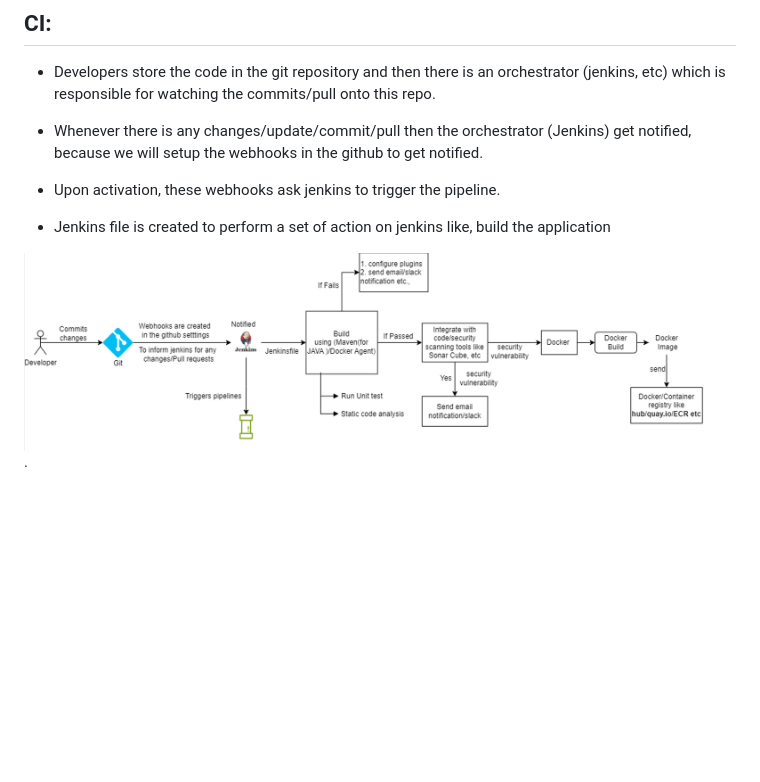
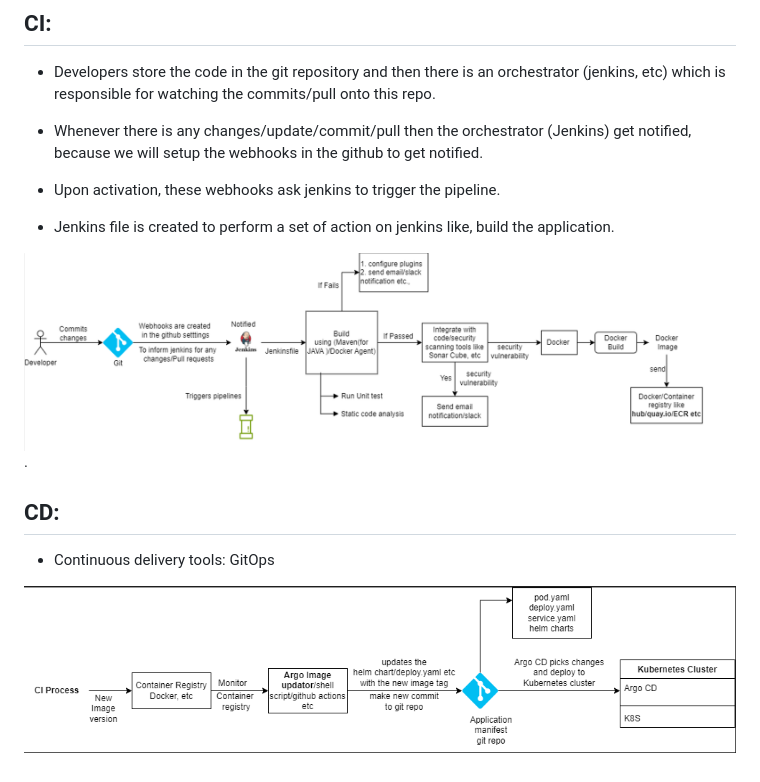
Before and after one commit to AimanZehra/DevOps, a Markdown page: CI-CD/Readme.md, the part around the change. GitHub-like rendering; pictures changed too: CI-CD/image-1.png (added); blank space fills up the shorter version.

```diff
--- a/CI-CD/Readme.md
+++ b/CI-CD/Readme.md
@@ -17,6 +17,12 @@ Continuous Delivery (CD):
 
 * Upon activation, these webhooks ask jenkins to trigger the pipeline.
 
-* Jenkins file is created to perform a set of action on jenkins like, build the application
+* Jenkins file is created to perform a set of action on jenkins like, build the application.
 
 ![Alt text](image.png).
+
+## CD:
+
+*  Continuous delivery tools: GitOps
+
+![Alt text](image-1.png)
```
